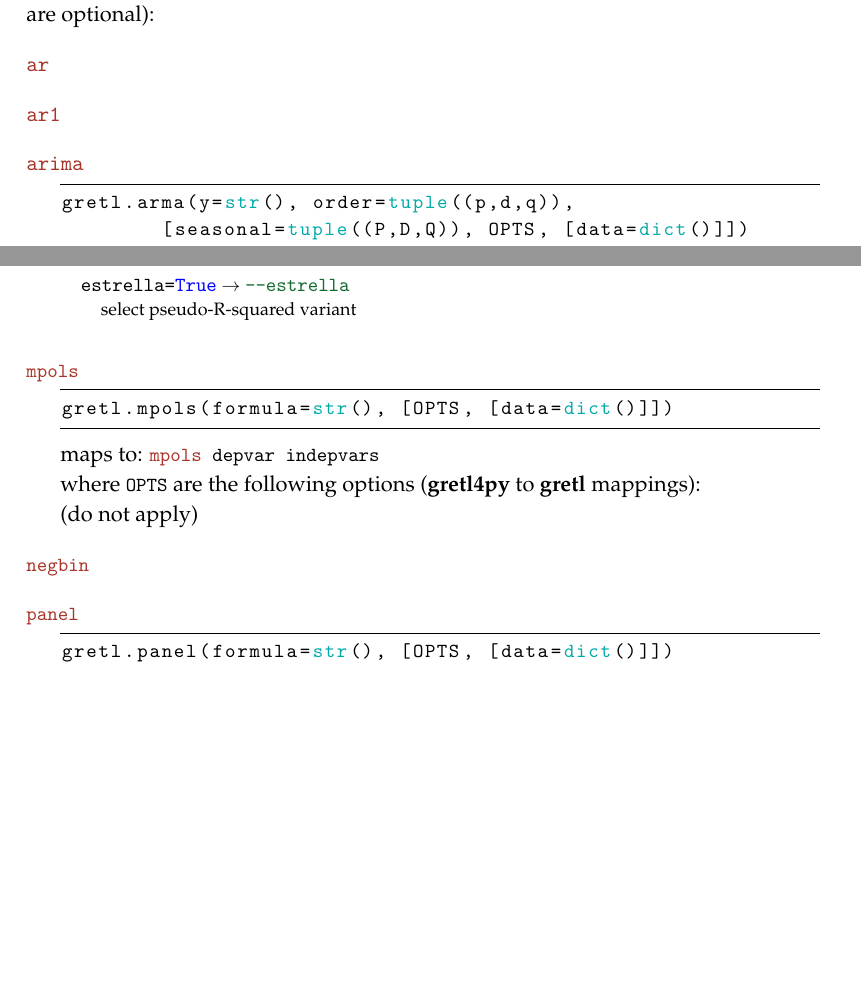
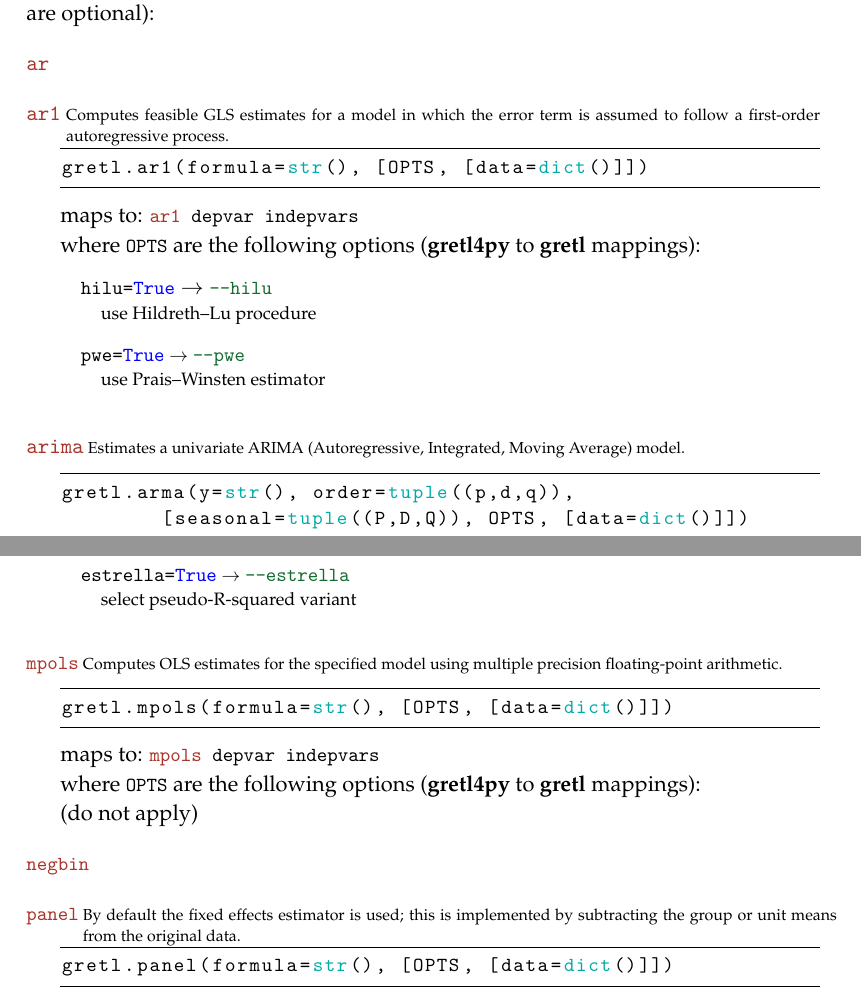
Before and after one commit to marcingretl/gretl4py, a LaTeX document (doc/gretl4py.tex, which reads doc/Implementation.tex): two parts of pages 5 and 7 of 11, joined at a grey line, cut so that both start at the same text, the shorter picture padded with empty space. Compiled offline with pdfLaTeX.

Commit message:
fix bug in printdset() method + some new doc elements

```diff
--- a/doc/Implementation.tex
+++ b/doc/Implementation.tex
@@ -67,11 +67,20 @@
 %\begin{lstlisting}[style=pythonstyle]
 %\end{lstlisting}
 
-\vspace{10pt}\noindent\gretlcmdn{ar1}
-%\begin{lstlisting}[style=pythonstyle]
-%\end{lstlisting}
+\vspace{10pt}\noindent\gretlcmdn{ar1}%
+\estdesc{Computes feasible GLS estimates for a model in which the error
+	term is assumed to follow a first-order autoregressive process.}
+\begin{lstlisting}[style=pythonstyle]
+gretl.ar1(formula=str(), [OPTS, [data=dict()]])
+\end{lstlisting}
+\mapto{ar1 depvar indepvars}
+\begin{itemize}
+	\item[]\maptoopt{hilu=True}{--hilu}{use Hildreth–Lu procedure}
+	\item[]\maptoopt{pwe=True}{--pwe}{use Prais–Winsten estimator}
+\end{itemize}
 
 \vspace{10pt}\noindent\gretlcmdn{arima}
+\estdesc{Estimates a univariate ARIMA (Autoregressive, Integrated, Moving Average) model.}
 \begin{lstlisting}[style=pythonstyle]
 gretl.arma(y=str(), order=tuple((p,d,q)),
 	[seasonal=tuple((P,D,Q)), OPTS, [data=dict()]])
@@ -141,6 +154,8 @@
 \end{itemize}
 
 \vspace{10pt}\noindent\gretlcmd{mpols}
+\estdesc{Computes OLS estimates for the specified model using multiple
+	precision floating-point arithmetic.}
 \begin{lstlisting}[style=pythonstyle]
 gretl.mpols(formula=str(), [OPTS, [data=dict()]])
 \end{lstlisting}
@@ -151,6 +166,8 @@
 \vspace{10pt}\noindent\gretlcmd{negbin}
 
 \vspace{10pt}\noindent\gretlcmd{panel}
+\estdesc{By default the fixed effects estimator is used; this is implemented
+	by subtracting the group or unit means from the original data.}
 \begin{lstlisting}[style=pythonstyle]
 gretl.panel(formula=str(), [OPTS, [data=dict()]])
 \end{lstlisting}
--- a/doc/gretl4py.tex
+++ b/doc/gretl4py.tex
@@ -14,6 +14,8 @@
 \newcommand{\python}[1][]{\proglang{Python#1}\xspace}
 \newcommand{\cpp}{\proglang{C++}\xspace}
 \newcommand{\installbat}{\texttt{install.bat}\xspace}
+\newcommand{\estdesc}[1]{\begin{minipage}[t]{0.95\columnwidth}%
+	\scriptsize#1\end{minipage}\vspace{3pt}}
 % lstlistings
 \newcommand{\gretlcmd}[1]{\lstinline!#1!\xspace}
 \newcommand{\gretlcmdn}[1]{\inline{#1}\xspace}
```
Also changed, not shown: doc/Implementation.tex (4 more changed lines), 1 other file.
